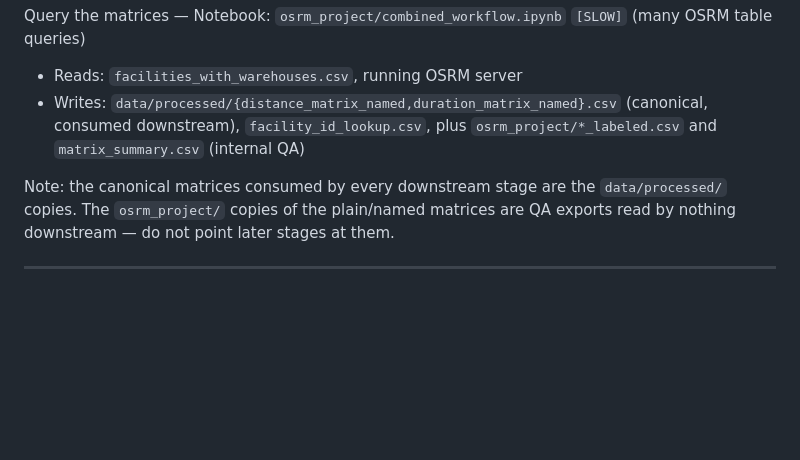
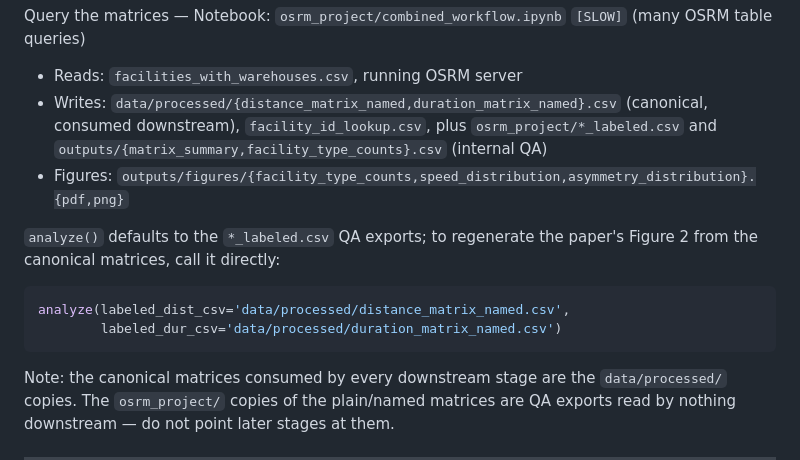
Before and after one commit to mistershilai/thesiscode2026, a Markdown page: RUNNING.md, the part around one of its changes. Rendered like a GitHub page; blank space fills up the shorter version.

````diff
--- a/RUNNING.md
+++ b/RUNNING.md
@@ -76,7 +76,16 @@ Then start the server (`docker compose up osrm` from the repo root, exposed on p
 Query the matrices — Notebook: `osrm_project/combined_workflow.ipynb` `[SLOW]` (many OSRM table queries)
 
 - Reads: `facilities_with_warehouses.csv`, running OSRM server
-- Writes: `data/processed/{distance_matrix_named,duration_matrix_named}.csv` (canonical, consumed downstream), `facility_id_lookup.csv`, plus `osrm_project/*_labeled.csv` and `matrix_summary.csv` (internal QA)
+- Writes: `data/processed/{distance_matrix_named,duration_matrix_named}.csv` (canonical, consumed downstream), `facility_id_lookup.csv`, plus `osrm_project/*_labeled.csv` and `outputs/{matrix_summary,facility_type_counts}.csv` (internal QA)
+- Figures: `outputs/figures/{facility_type_counts,speed_distribution,asymmetry_distribution}.{pdf,png}`
+
+`analyze()` defaults to the `*_labeled.csv` QA exports; to regenerate the paper's
+Figure 2 from the canonical matrices, call it directly:
+
+```python
+analyze(labeled_dist_csv='data/processed/distance_matrix_named.csv',
+        labeled_dur_csv='data/processed/duration_matrix_named.csv')
+```
 
 Note: the canonical matrices consumed by every downstream stage are the
 `data/processed/` copies. The `osrm_project/` copies of the plain/named matrices
````
Also changed, not shown: other parts of RUNNING.md (+62 -1 lines), EXHIBITS.md (+50 -27 lines).
